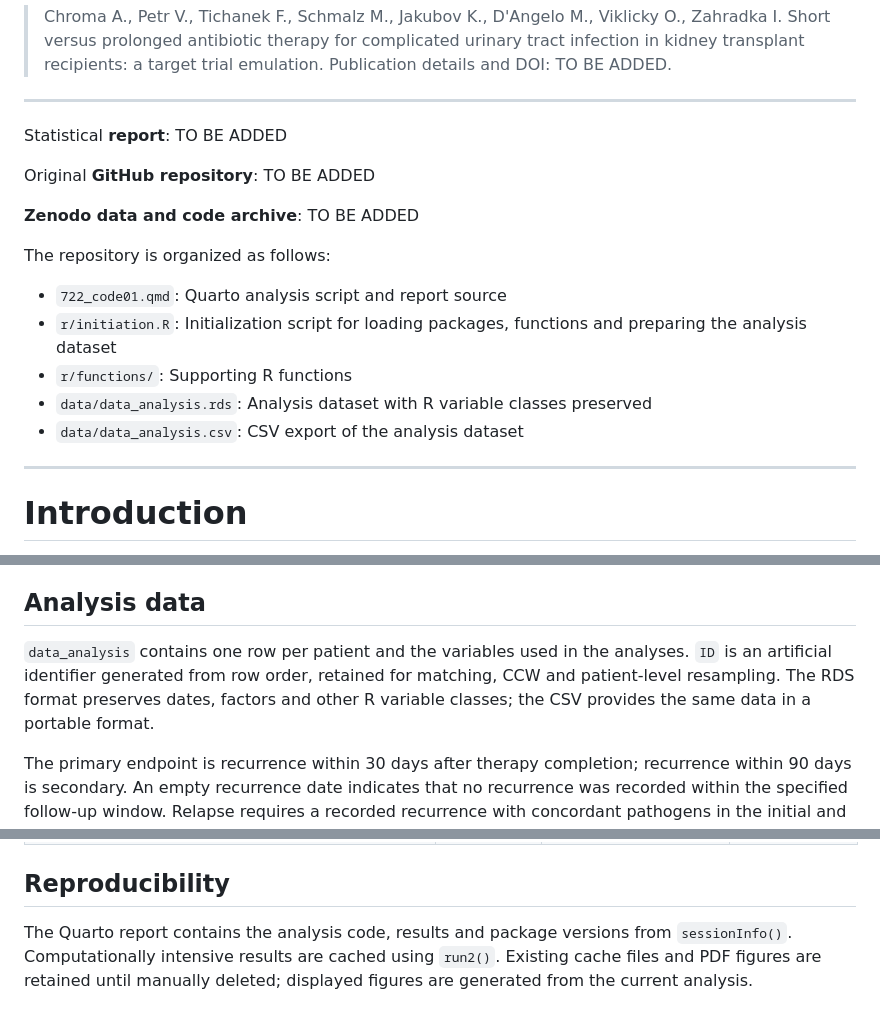
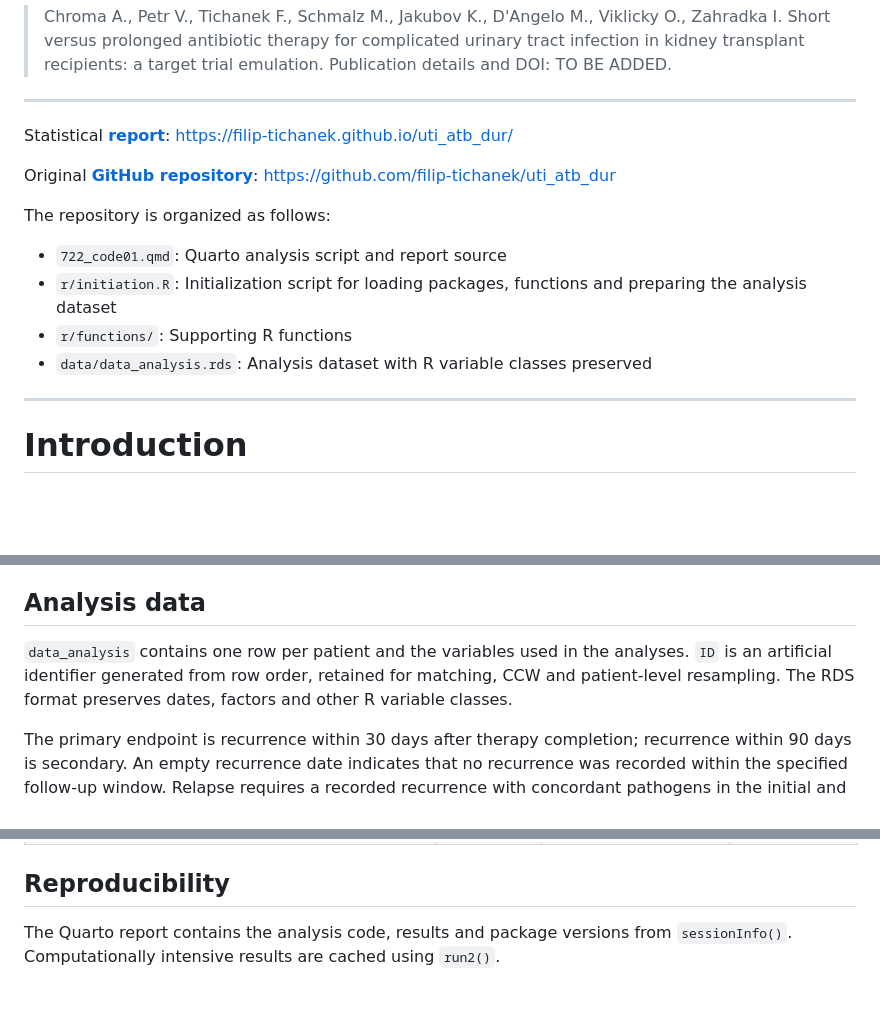
Before and after one commit to filip-tichanek/uti_atb_dur, a Markdown page: README.md, 3 parts joined by grey strips. Rendered like a GitHub page; blank space fills up the shorter version.

```diff
--- a/README.md
+++ b/README.md
@@ -21,11 +21,9 @@ When using this code or data, please cite the manuscript:
 
 ---
 
-Statistical **report**: TO BE ADDED
+Statistical [**report**](https://filip-tichanek.github.io/uti_atb_dur/): https://filip-tichanek.github.io/uti_atb_dur/
 
-Original **GitHub repository**: TO BE ADDED
-
-**Zenodo data and code archive**: TO BE ADDED
+Original [**GitHub repository**](https://github.com/filip-tichanek/uti_atb_dur): https://github.com/filip-tichanek/uti_atb_dur
 
 The repository is organized as follows:
 
@@ -33,7 +31,6 @@ The repository is organized as follows:
 - `r/initiation.R`: Initialization script for loading packages, functions and preparing the analysis dataset
 - `r/functions/`: Supporting R functions
 - `data/data_analysis.rds`: Analysis dataset with R variable classes preserved
-- `data/data_analysis.csv`: CSV export of the analysis dataset
 
 ---
 
@@ -59,7 +56,7 @@ Analyses are presented for all eligible patients and for patients treated from 2
 
 ## Analysis data
 
-`data_analysis` contains one row per patient and the variables used in the analyses. `ID` is an artificial identifier generated from row order, retained for matching, CCW and patient-level resampling. The RDS format preserves dates, factors and other R variable classes; the CSV provides the same data in a portable format.
+`data_analysis` contains one row per patient and the variables used in the analyses. `ID` is an artificial identifier generated from row order, retained for matching, CCW and patient-level resampling. The RDS format preserves dates, factors and other R variable classes.
 
 The primary endpoint is recurrence within 30 days after therapy completion; recurrence within 90 days is secondary. An empty recurrence date indicates that no recurrence was recorded within the specified follow-up window. Relapse requires a recorded recurrence with concordant pathogens in the initial and recurrent infections. Sensitivity ATB duration determines the treatment strategy, and its initiation defines time zero for the CCW framework.
 
@@ -136,4 +133,4 @@ One row represents one patient. Recurrence is assessed after therapy completion.
 
 ## Reproducibility
 
-The Quarto report contains the analysis code, results and package versions from `sessionInfo()`. Computationally intensive results are cached using `run2()`. Existing cache files and PDF figures are retained until manually deleted; displayed figures are generated from the current analysis.
+The Quarto report contains the analysis code, results and package versions from `sessionInfo()`. Computationally intensive results are cached using `run2()`.
```
